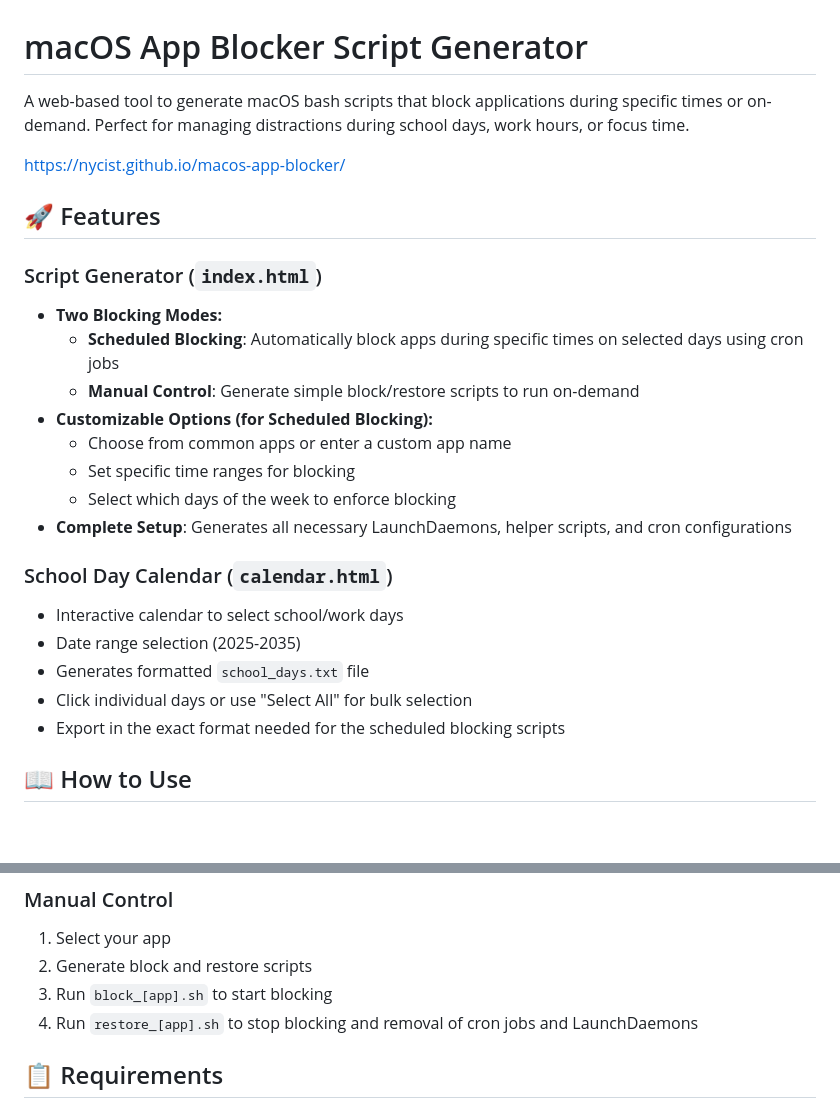
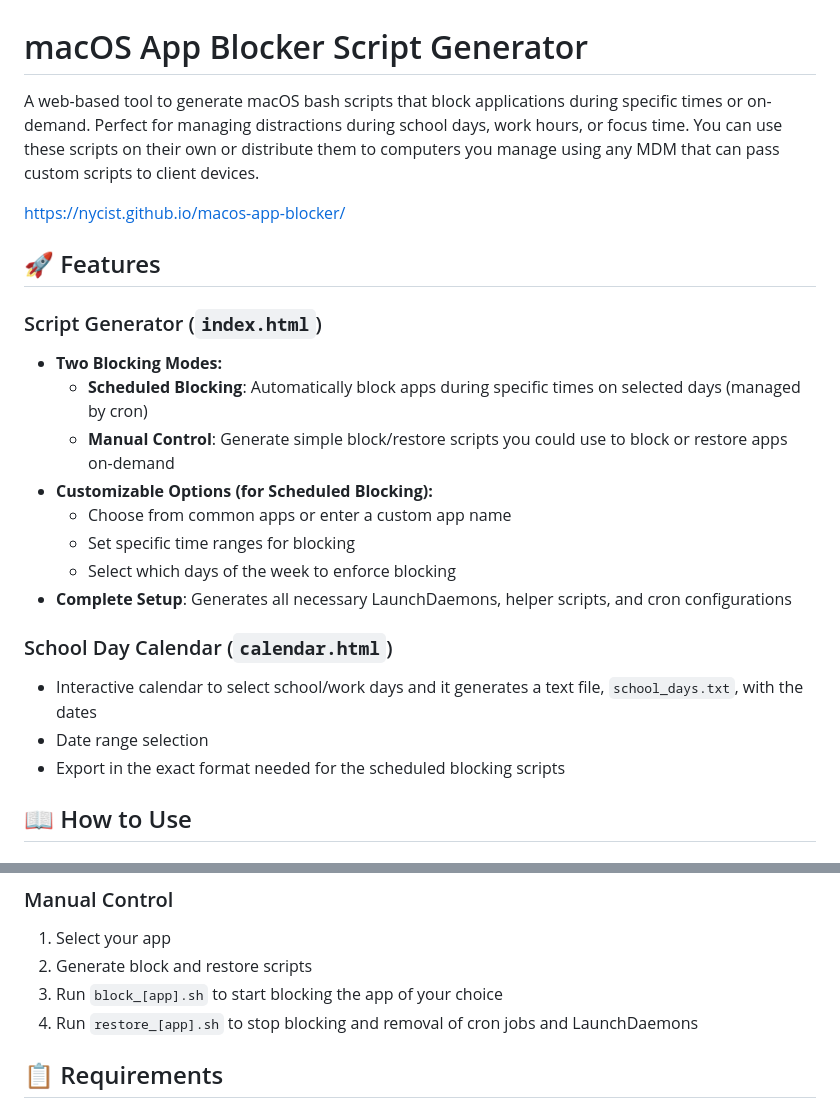
Before and after one commit to NYCIST/macos-app-blocker, a Markdown page: README.md, 2 parts joined by grey strips. GitHub-like rendering; blank space fills up the shorter version.

Commit message:
Enhance README with detailed tool description and features
Expanded the description of the tool and improved clarity in the features section. Updated instructions for manual control.

```diff
--- a/README.md
+++ b/README.md
@@ -1,6 +1,6 @@
 # macOS App Blocker Script Generator
 
-A web-based tool to generate macOS bash scripts that block applications during specific times or on-demand. Perfect for managing distractions during school days, work hours, or focus time.
+A web-based tool to generate macOS bash scripts that block applications during specific times or on-demand. Perfect for managing distractions during school days, work hours, or focus time. You can use these scripts on their own or distribute them to computers you manage using any MDM that can pass custom scripts to client devices.
 
 https://nycist.github.io/macos-app-blocker/
 
@@ -8,8 +8,8 @@ https://nycist.github.io/macos-app-blocker/
 
 ### Script Generator (`index.html`)
 - **Two Blocking Modes:**
-  - **Scheduled Blocking**: Automatically block apps during specific times on selected days using cron jobs
-  - **Manual Control**: Generate simple block/restore scripts to run on-demand
+  - **Scheduled Blocking**: Automatically block apps during specific times on selected days (managed by cron)
+  - **Manual Control**: Generate simple block/restore scripts you could use to block or restore apps on-demand
 - **Customizable Options (for Scheduled Blocking):**
   - Choose from common apps or enter a custom app name
   - Set specific time ranges for blocking
@@ -17,10 +17,8 @@ https://nycist.github.io/macos-app-blocker/
 - **Complete Setup**: Generates all necessary LaunchDaemons, helper scripts, and cron configurations
 
 ### School Day Calendar (`calendar.html`)
-- Interactive calendar to select school/work days
-- Date range selection (2025-2035)
-- Generates formatted `school_days.txt` file
-- Click individual days or use "Select All" for bulk selection
+- Interactive calendar to select school/work days and it generates a text file, `school_days.txt`, with the dates
+- Date range selection
 - Export in the exact format needed for the scheduled blocking scripts
 
 ## 📖 How to Use
@@ -46,7 +44,7 @@ Visit: `https://yourusername.github.io/macos-app-blocker/`
 ### Manual Control
 1. Select your app
 2. Generate block and restore scripts
-3. Run `block_[app].sh` to start blocking
+3. Run `block_[app].sh` to start blocking the app of your choice
 4. Run `restore_[app].sh` to stop blocking and removal of cron jobs and LaunchDaemons
 
 ## 📋 Requirements
```
